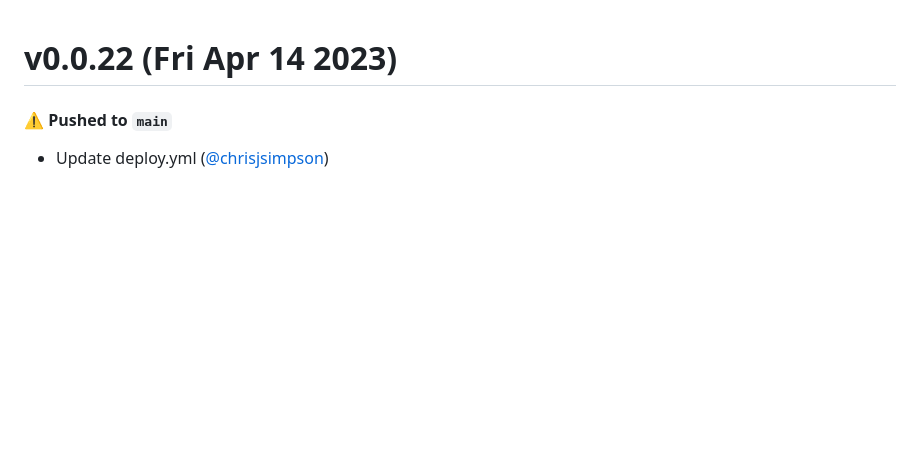
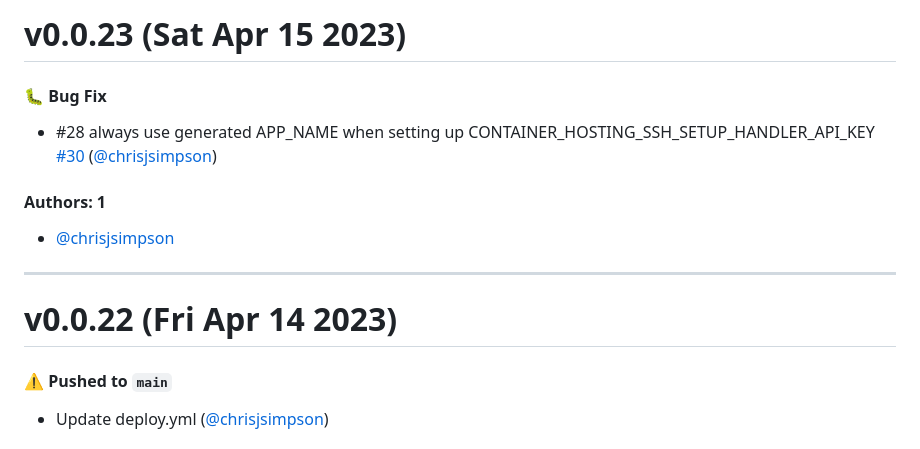
Before and after one commit to KarmaComputing/container-hosting, a Markdown page: CHANGELOG.md, the part around the change. Drawn GitHub-style; blank space fills up the shorter version.

Commit message:
Update CHANGELOG.md [skip ci]

```diff
--- a/CHANGELOG.md
+++ b/CHANGELOG.md
@@ -1,3 +1,15 @@
+# v0.0.23 (Sat Apr 15 2023)
+
+#### 🐛 Bug Fix
+
+- #28 always use generated APP_NAME when setting up CONTAINER_HOSTING_SSH_SETUP_HANDLER_API_KEY [#30](https://github.com/KarmaComputing/container-hosting/pull/30) ([@chrisjsimpson](https://github.com/chrisjsimpson))
+
+#### Authors: 1
+
+- [@chrisjsimpson](https://github.com/chrisjsimpson)
+
+---
+
 # v0.0.22 (Fri Apr 14 2023)
 
 #### ⚠️ Pushed to `main`
```
